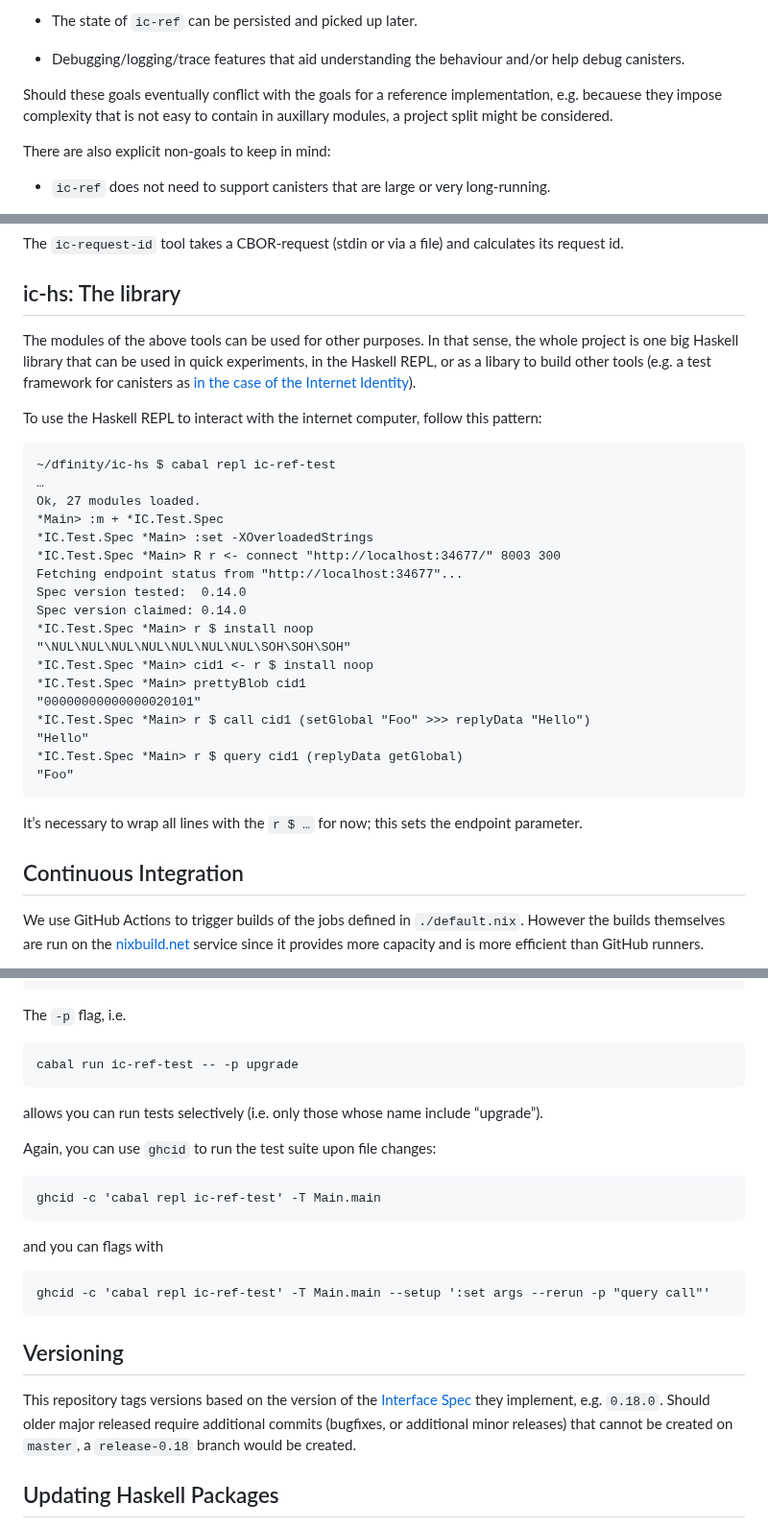
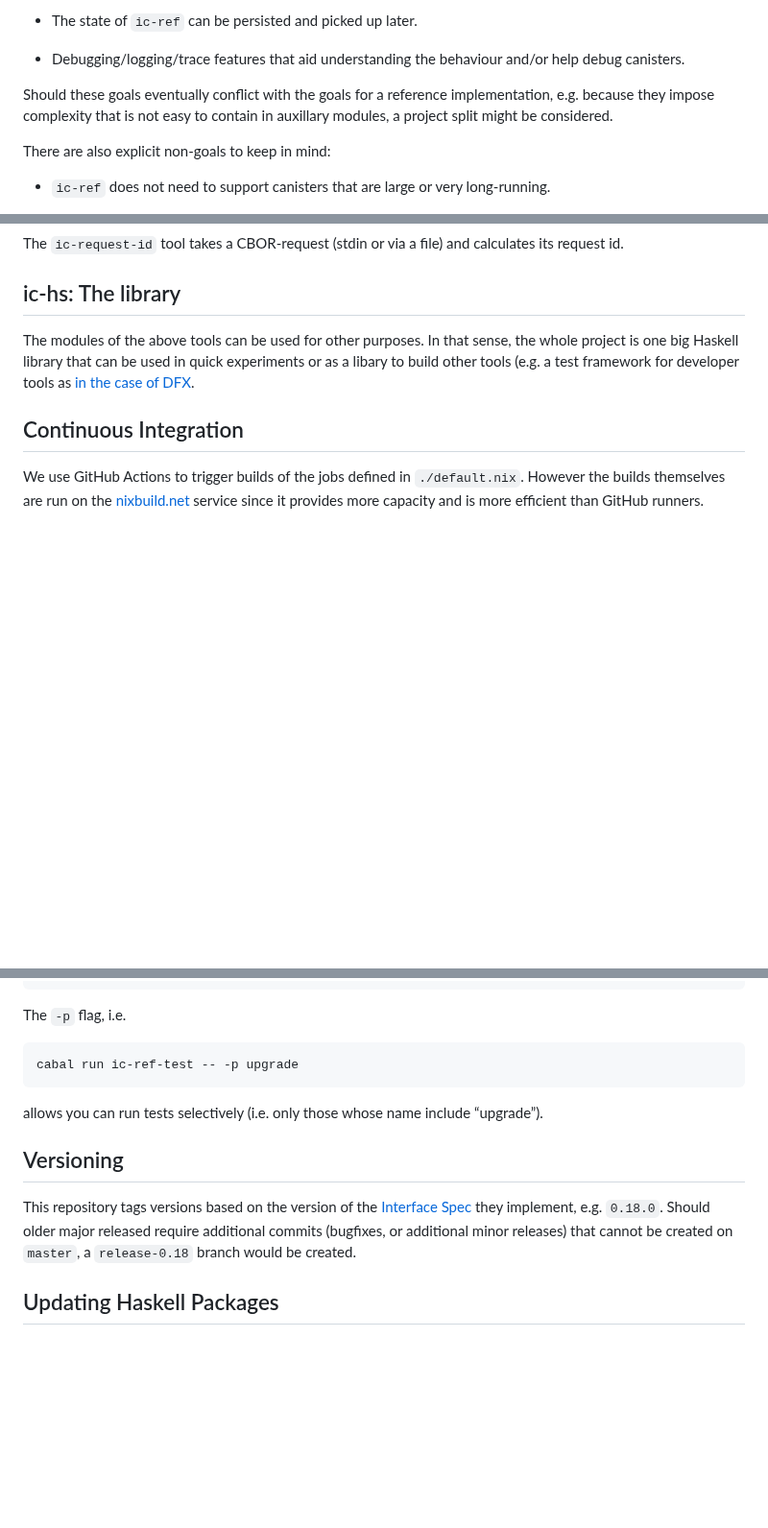
Before and after one commit to dfinity/ic-hs, a Markdown page: README.md, 3 parts joined by grey strips. Shown at 96% size. GitHub-like rendering; blank space fills up the shorter version.

````diff
--- a/README.md
+++ b/README.md
@@ -50,7 +50,7 @@ run their canisters locally. This adds additional goals:
    help debug canisters.
 
 Should these goals eventually conflict with the goals for a reference
-implementation, e.g. becauese they impose complexity that is not easy to
+implementation, e.g. because they impose complexity that is not easy to
 contain in auxillary modules, a project split might be considered.
 
 There are also explicit non-goals to keep in mind:
@@ -185,34 +186,7 @@ calculates its request id.
 ic-hs: The library
 ------------------
 
-The modules of the above tools can be used for other purposes. In that sense, the whole project is one big Haskell library that can be used in quick experiments, in the Haskell REPL, or as a libary to build other tools (e.g. a test framework for canisters as [in the case of the Internet Identity](https://github.com/dfinity/internet-identity/tree/main/backend-tests)).
-
-
-To use the Haskell REPL to interact with the internet computer, follow this pattern:
-```
-~/dfinity/ic-hs $ cabal repl ic-ref-test
-…
-Ok, 27 modules loaded.
-*Main> :m + *IC.Test.Spec
-*IC.Test.Spec *Main> :set -XOverloadedStrings
-*IC.Test.Spec *Main> R r <- connect "http://localhost:34677/" 8003 300
-Fetching endpoint status from "http://localhost:34677"...
-Spec version tested:  0.14.0
-Spec version claimed: 0.14.0
-*IC.Test.Spec *Main> r $ install noop
-"\NUL\NUL\NUL\NUL\NUL\NUL\NUL\SOH\SOH\SOH"
-*IC.Test.Spec *Main> cid1 <- r $ install noop
-*IC.Test.Spec *Main> prettyBlob cid1
-"00000000000000020101"
-*IC.Test.Spec *Main> r $ call cid1 (setGlobal "Foo" >>> replyData "Hello")
-"Hello"
-*IC.Test.Spec *Main> r $ query cid1 (replyData getGlobal)
-"Foo"
-```
-
-It’s necessary to wrap all lines with the `r $ …` for now; this sets the
-endpoint parameter.
-
+The modules of the above tools can be used for other purposes. In that sense, the whole project is one big Haskell library that can be used in quick experiments or as a libary to build other tools (e.g. a test framework for developer tools as [in the case of DFX](https://github.com/dfinity/sdk/blob/master/.github/workflows/e2e.yml).
 
 Continuous Integration
 ----------------------
@@ -258,14 +232,6 @@ The `-p` flag, i.e.
 allows you can run tests selectively (i.e. only those whose name include
 “upgrade”).
 
-Again, you can use `ghcid` to run the test suite upon file changes:
-
-    ghcid -c 'cabal repl ic-ref-test' -T Main.main
-
-and you can flags with
-
-    ghcid -c 'cabal repl ic-ref-test' -T Main.main --setup ':set args --rerun -p "query call"'
-
 Versioning
 ----------
 
````
Also changed, not shown: other parts of README.md (+4 -3 lines).
